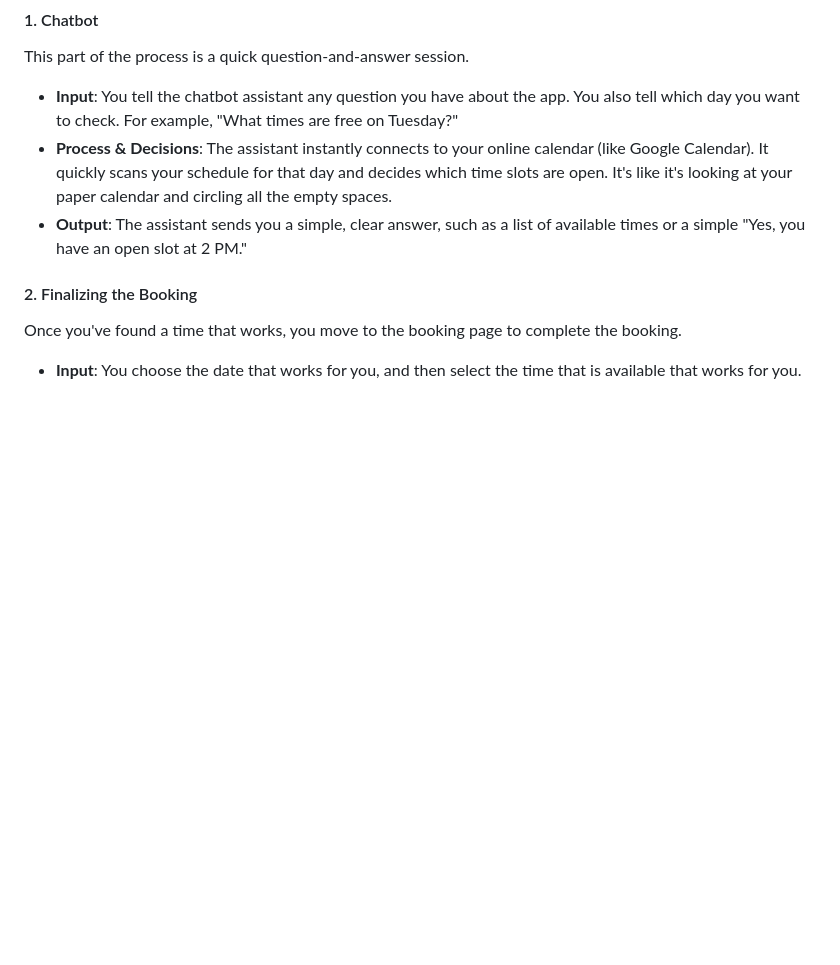
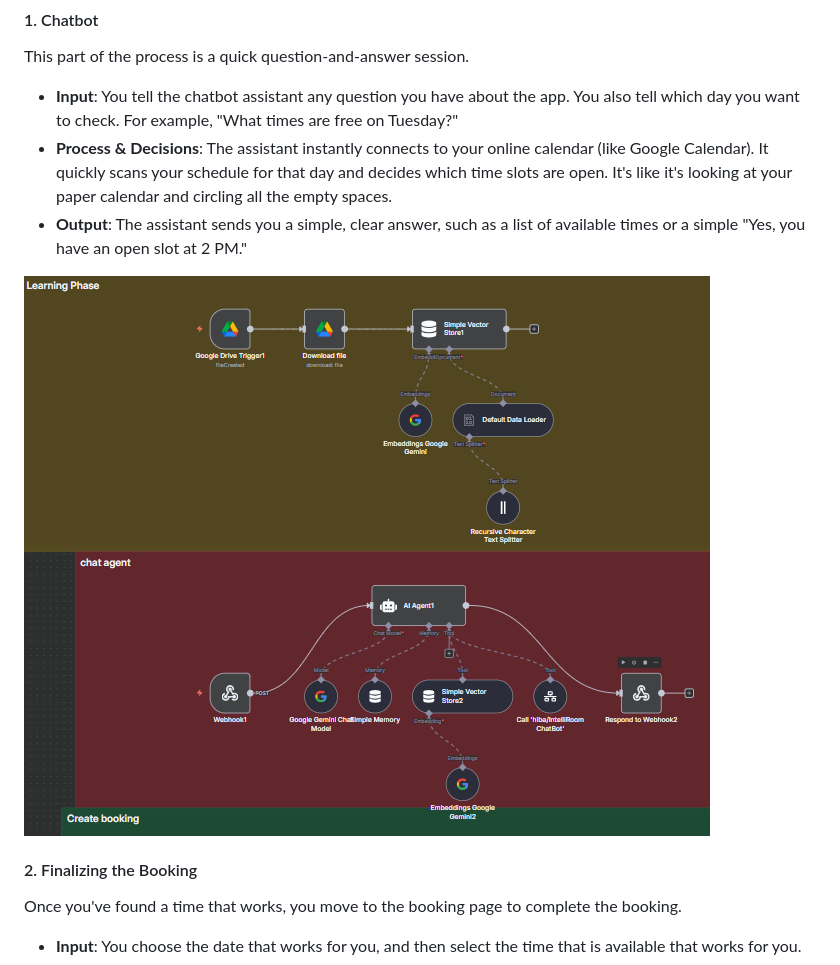
Before and after one commit to hibaanadani/IntelliRoom, a Markdown page: README.md, the part around the change. Drawn GitHub-style; pictures changed too: readme/demo/chatbotagent.png (added); blank space fills up the shorter version.

Commit message:
added the chatbot agent

```diff
--- a/README.md
+++ b/README.md
@@ -85,6 +85,8 @@ This part of the process is a quick question-and-answer session.
 - **Input**: You tell the chatbot assistant any question you have about the app. You also tell which day you want to check. For example, "What times are free on Tuesday?"
 - **Process & Decisions**: The assistant instantly connects to your online calendar (like Google Calendar). It quickly scans your schedule for that day and decides which time slots are open. It's like it's looking at your paper calendar and circling all the empty spaces.
 - **Output**: The assistant sends you a simple, clear answer, such as a list of available times or a simple "Yes, you have an open slot at 2 PM."
+
+<img src="./readme/demo/chatbotagent.png"/>
 
 #### 2. Finalizing the Booking
 
```
